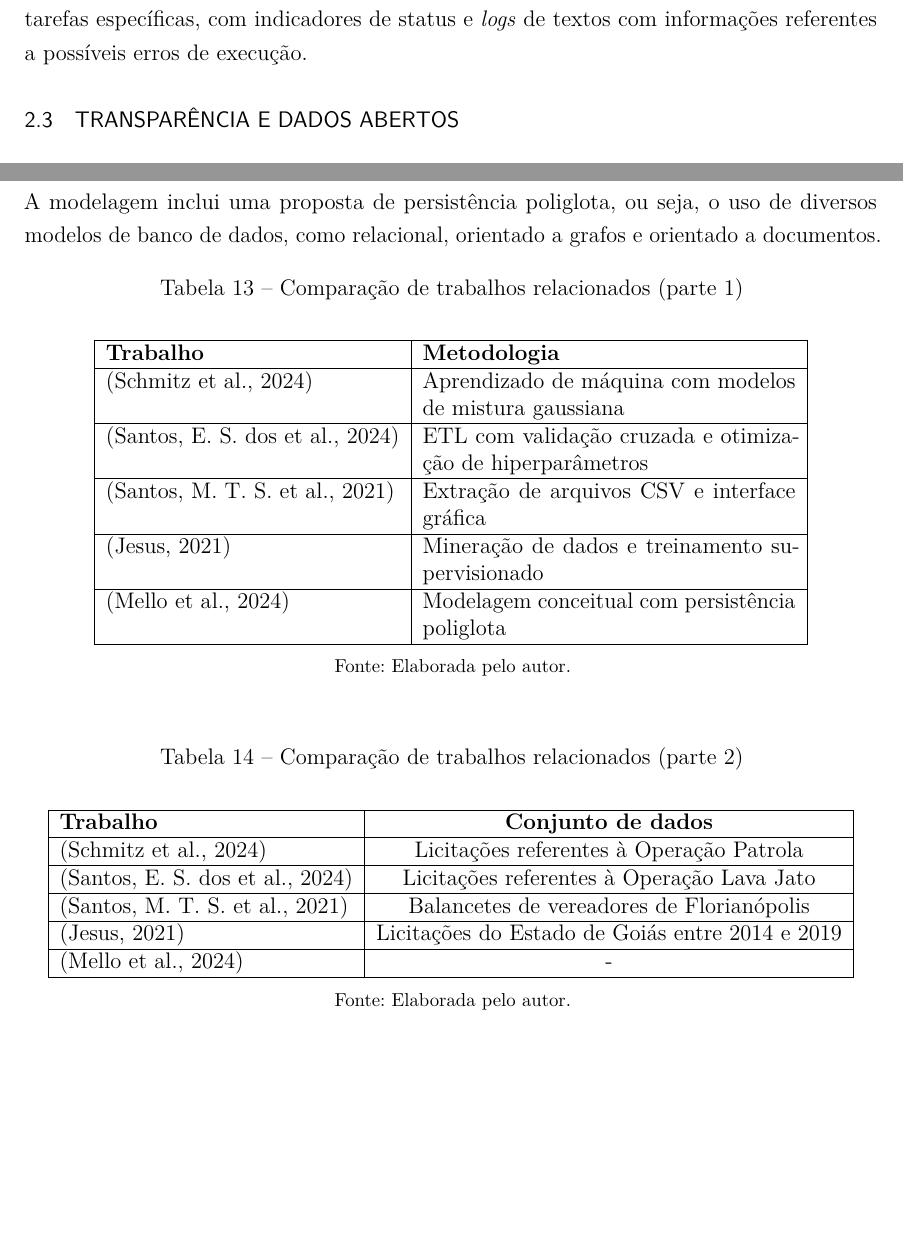
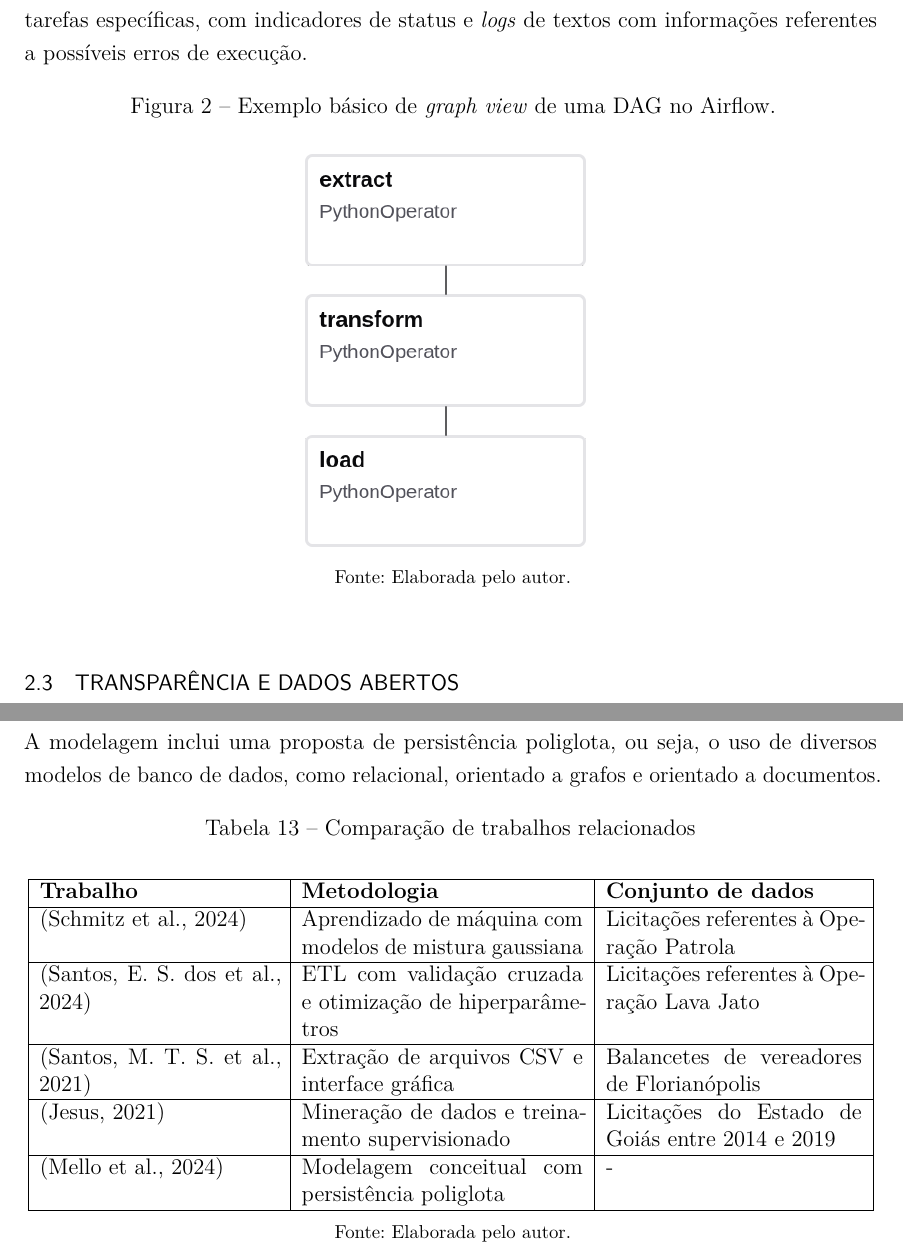
Before and after one commit to gustavodesalles/tcc, a LaTeX thesis (main.tex): two parts of pages 18 and 29 of 37 before the commit and two parts of pages 19 and 30 of 38 after it, joined at a grey line, cut so that both start at the same text, the shorter picture padded with empty space. Compiled offline with pdfLaTeX.

Commit message:
more changes

```diff
--- a/main.tex
+++ b/main.tex
@@ -536,3 +537,10 @@ A interface \textit{web} do Airflow oferece diferentes modos de visualização d
+\begin{figure}[h!]
+	\caption{\label{fig:teste}Exemplo básico de \textit{graph view} de uma \glsxtrshort{DAG} no Airflow.}
+	\begin{center}
+		\includegraphics[trim={11cm 6cm 0 9cm},width=\textwidth]{images/tutorial_dag-graph (2).png}
+	\end{center}
+	\fonte{Elaborada pelo autor.}
+\end{figure}
 
 % ----------------------------------------------------------
 \section{Transparência e dados abertos}\label{sec:transparencia}
@@ -846,38 +854,38 @@ A busca bibliográfica foi feita pela plataforma Google Scholar utilizando as pa
 
 % <ADICIONAR TABELA COMPARATIVA>
 \begin{table}[h]
-\caption{Comparação de trabalhos relacionados (parte 1)}
+\caption{Comparação de trabalhos relacionados}
 \label{tab:trabalhos-relacionados-1}
 \center
-\begin{tabular}{| l | p{7cm} |}
+\begin{tabular}{| p{0.28\textwidth} | p{0.33\textwidth} | p{0.3\textwidth} |}
 \hline
-\textbf{Trabalho} & \textbf{Metodologia} \\ \hline
-\cite{schmitz2024sbbd} & Aprendizado de máquina com modelos de mistura gaussiana \\ \hline
-\cite{schneider2024sbbd} & \glsxtrshort{ETL} com validação cruzada e otimização de hiperparâmetros \\ \hline
-\cite{santos2021ferramenta} & Extração de arquivos \glsxtrshort{CSV} e interface gráfica \\ \hline
-\cite{jesus2021modelo} & Mineração de dados e treinamento supervisionado \\ \hline
-\cite{mello2024sbbd_estendido} & Modelagem conceitual com persistência poliglota \\ \hline
+\textbf{Trabalho} & \textbf{Metodologia} & \textbf{Conjunto de dados} \\ \hline
+\cite{schmitz2024sbbd} & Aprendizado de máquina com modelos de mistura gaussiana & Licitações referentes à Operação Patrola \\ \hline
+\cite{schneider2024sbbd} & \glsxtrshort{ETL} com validação cruzada e otimização de hiperparâmetros & Licitações referentes à Operação Lava Jato \\ \hline
+\cite{santos2021ferramenta} & Extração de arquivos \glsxtrshort{CSV} e interface gráfica & Balancetes de vereadores de Florianópolis \\ \hline
+\cite{jesus2021modelo} & Mineração de dados e treinamento supervisionado & Licitações do Estado de Goiás entre 2014 e 2019 \\ \hline
+\cite{mello2024sbbd_estendido} & Modelagem conceitual com persistência poliglota & - \\ \hline
 % \cite{Anvisa2022} & - & - & Sim \\ \hline
 % Trabalho proposto & Sim & Não & Sim \\ \hline
 \end{tabular}
 \fonte{Elaborada pelo autor.}
 \end{table}
 
-\begin{table}[h]
-\caption{Comparação de trabalhos relacionados (parte 2)}
-\label{tab:trabalhos-relacionados-2}
-\center
-\begin{tabular}{| l | c |}
-\hline
-\textbf{Trabalho} & \textbf{Conjunto de dados} \\ \hline
-\cite{schmitz2024sbbd} & Licitações referentes à Operação Patrola \\ \hline
-\cite{schneider2024sbbd} & Licitações referentes à Operação Lava Jato \\ \hline
-\cite{santos2021ferramenta} & Balancetes de vereadores de Florianópolis \\ \hline
-\cite{jesus2021modelo} & Licitações do Estado de Goiás entre 2014 e 2019 \\ \hline
-\cite{mello2024sbbd_estendido} & - \\ \hline
-\end{tabular}
-\fonte{Elaborada pelo autor.}
-\end{table}
+%\begin{table}[h]
+%\caption{Comparação de trabalhos relacionados (parte 2)}
+%\label{tab:trabalhos-relacionados-2}
+%\center
+%\begin{tabular}{| l | c |}
+%\hline
+%\textbf{Trabalho} & \textbf{Conjunto de dados} \\ \hline
+%\cite{schmitz2024sbbd} & Licitações referentes à Operação Patrola \\ \hline
+%\cite{schneider2024sbbd} & Licitações referentes à Operação Lava Jato \\ \hline
+%\cite{santos2021ferramenta} & Balancetes de vereadores de Florianópolis \\ \hline
+%\cite{jesus2021modelo} & Licitações do Estado de Goiás entre 2014 e 2019 \\ \hline
+%\cite{mello2024sbbd_estendido} & - \\ \hline
+%\end{tabular}
+%\fonte{Elaborada pelo autor.}
+%\end{table}
 
 % ----------------------------------------------------------
 \chapter{Desenvolvimento}
```
Also changed, not shown: images/tutorial_dag-graph (1).png (added), images/tutorial_dag-graph (2).png (added), images/tutorial_dag-graph.png (added), main.pdf, main.tex (27 more changed lines), 10 other files.
